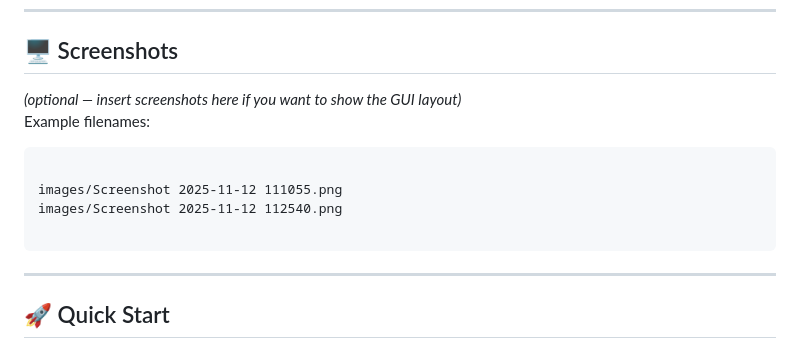
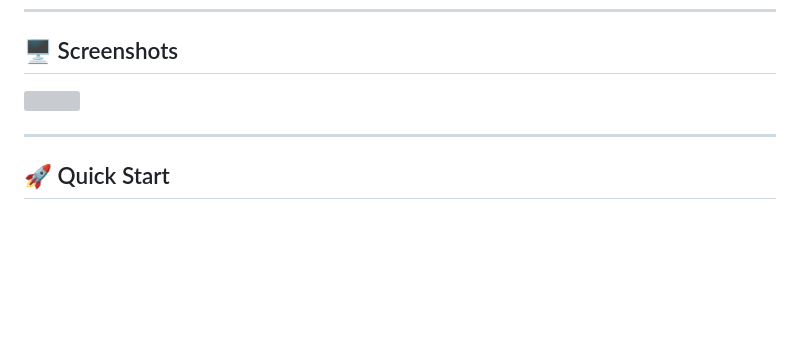
Before and after one commit to awl4114awl/Caesar-Cipher-Tool, a Markdown page: README.md, the part around the change. GitHub-like rendering; blank space fills up the shorter version; grey boxes are pictures that could not be loaded.

`````diff
--- a/README.md
+++ b/README.md
@@ -40,14 +40,9 @@ This version includes:
 
 ## 🖥️ Screenshots
 
-*(optional — insert screenshots here if you want to show the GUI layout)*
-Example filenames:
-```
-
-images/Screenshot 2025-11-12 111055.png
-images/Screenshot 2025-11-12 112540.png
-
-````
+<p align="left">
+  <img src="images/Screenshot 2025-11-03 110705.png" width="750">
+</p>
 
 ---
 
`````
